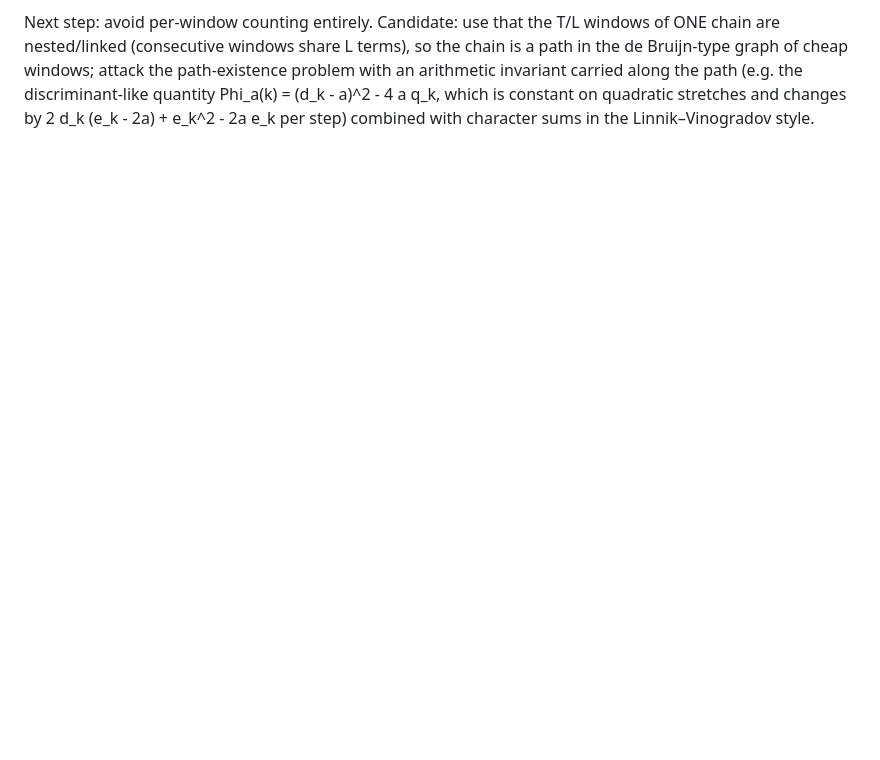
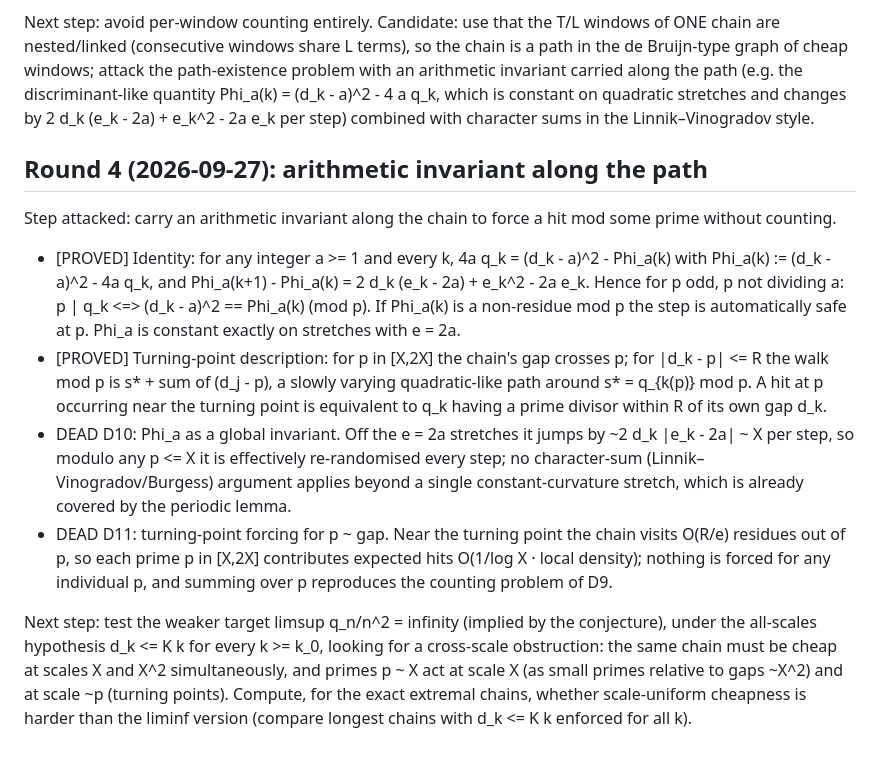
Before and after one commit to deepnilray/erdos, a Markdown page: e455/PROGRESS.md, the part around the change. GitHub-like rendering; blank space fills up the shorter version.

Commit message:
e455: round 4 — invariant Phi_a, turning points (D10, D11 dead)
Co-Authored-By: Claude Opus 5.5 <noreply@anthropic.com>
Claude-Session: https://claude.ai/code/session_014nVudLxQ33QiGaQQjPVWiB

```diff
--- a/e455/PROGRESS.md
+++ b/e455/PROGRESS.md
@@ -107,3 +107,25 @@ Next step: avoid per-window counting entirely. Candidate: use that the T/L windo
 the path-existence problem with an arithmetic invariant carried along the path (e.g. the discriminant-like
 quantity Phi_a(k) = (d_k - a)^2 - 4 a q_k, which is constant on quadratic stretches and changes by
 2 d_k (e_k - 2a) + e_k^2 - 2a e_k per step) combined with character sums in the Linnik–Vinogradov style.
+
+## Round 4 (2026-09-27): arithmetic invariant along the path
+Step attacked: carry an arithmetic invariant along the chain to force a hit mod some prime without counting.
+- [PROVED] Identity: for any integer a >= 1 and every k, 4a q_k = (d_k - a)^2 - Phi_a(k) with
+  Phi_a(k) := (d_k - a)^2 - 4a q_k, and Phi_a(k+1) - Phi_a(k) = 2 d_k (e_k - 2a) + e_k^2 - 2a e_k.
+  Hence for p odd, p not dividing a: p | q_k  <=>  (d_k - a)^2 == Phi_a(k) (mod p). If Phi_a(k) is a
+  non-residue mod p the step is automatically safe at p. Phi_a is constant exactly on stretches with e = 2a.
+- [PROVED] Turning-point description: for p in [X,2X] the chain's gap crosses p; for |d_k - p| <= R the walk
+  mod p is s* + sum of (d_j - p), a slowly varying quadratic-like path around s* = q_{k(p)} mod p. A hit at p
+  occurring near the turning point is equivalent to q_k having a prime divisor within R of its own gap d_k.
+- DEAD D10: Phi_a as a global invariant. Off the e = 2a stretches it jumps by ~2 d_k |e_k - 2a| ~ X per step,
+  so modulo any p <= X it is effectively re-randomised every step; no character-sum (Linnik–Vinogradov/Burgess)
+  argument applies beyond a single constant-curvature stretch, which is already covered by the periodic lemma.
+- DEAD D11: turning-point forcing for p ~ gap. Near the turning point the chain visits O(R/e) residues out of p,
+  so each prime p in [X,2X] contributes expected hits O(1/log X · local density); nothing is forced for any
+  individual p, and summing over p reproduces the counting problem of D9.
+
+Next step: test the weaker target limsup q_n/n^2 = infinity (implied by the conjecture), under the
+all-scales hypothesis d_k <= K k for every k >= k_0, looking for a cross-scale obstruction: the same chain must
+be cheap at scales X and X^2 simultaneously, and primes p ~ X act at scale X (as small primes relative to gaps
+~X^2) and at scale ~p (turning points). Compute, for the exact extremal chains, whether scale-uniform cheapness
+is harder than the liminf version (compare longest chains with d_k <= K k enforced for all k).
```
